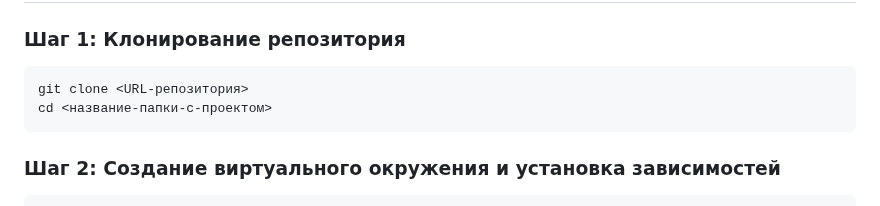
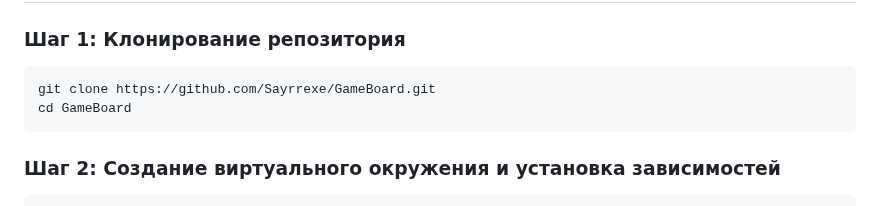
Before and after one commit to Sayrrexe/GameBoard, a Markdown page: README.md, the part around the change. Drawn GitHub-style.

````diff
--- a/README.md
+++ b/README.md
@@ -16,8 +16,8 @@
 
 ### Шаг 1: Клонирование репозитория
 ```bash
-git clone <URL-репозитория>
-cd <название-папки-с-проектом>
+git clone https://github.com/Sayrrexe/GameBoard.git
+cd GameBoard
 ```
 
 ### Шаг 2: Создание виртуального окружения и установка зависимостей
````
